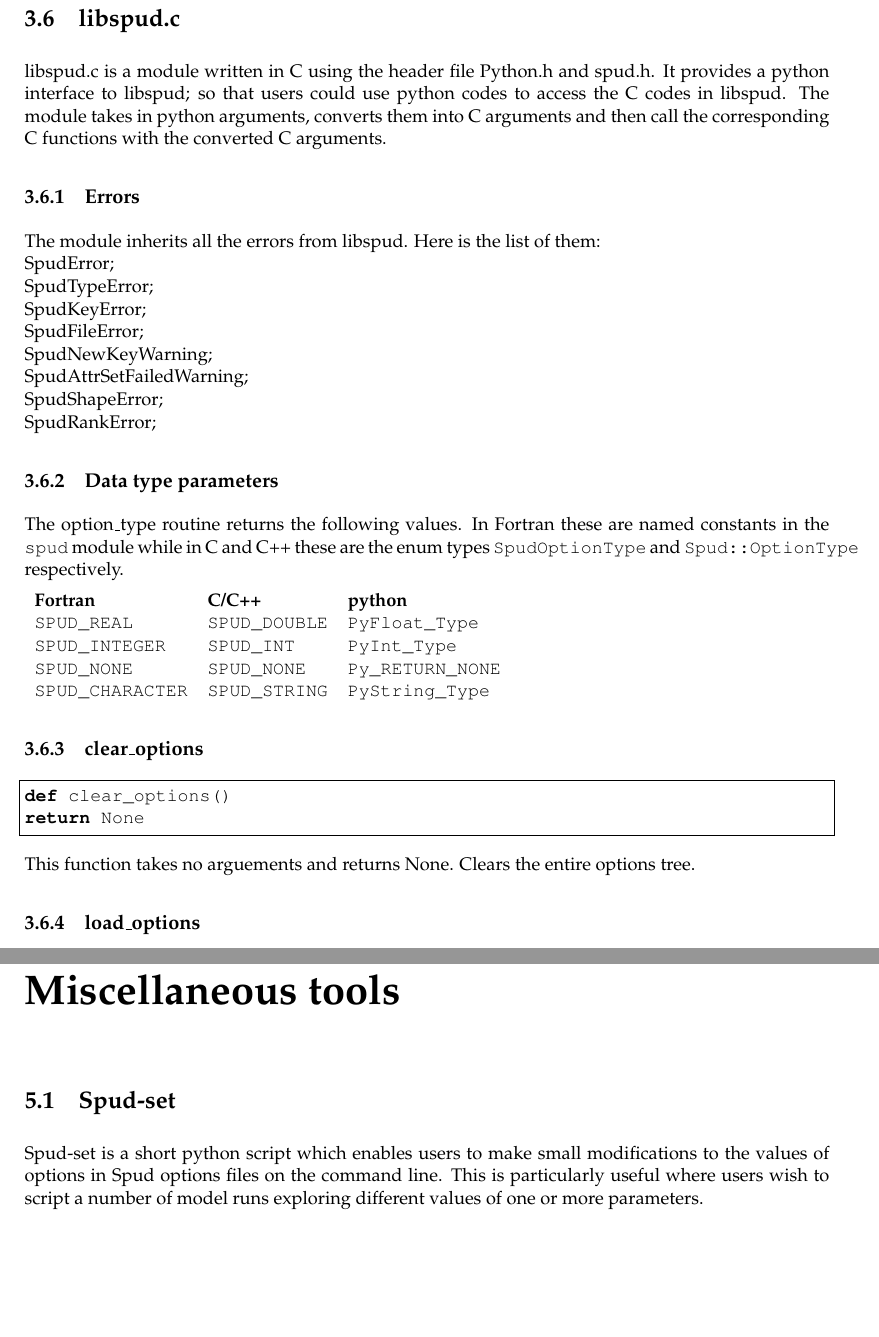
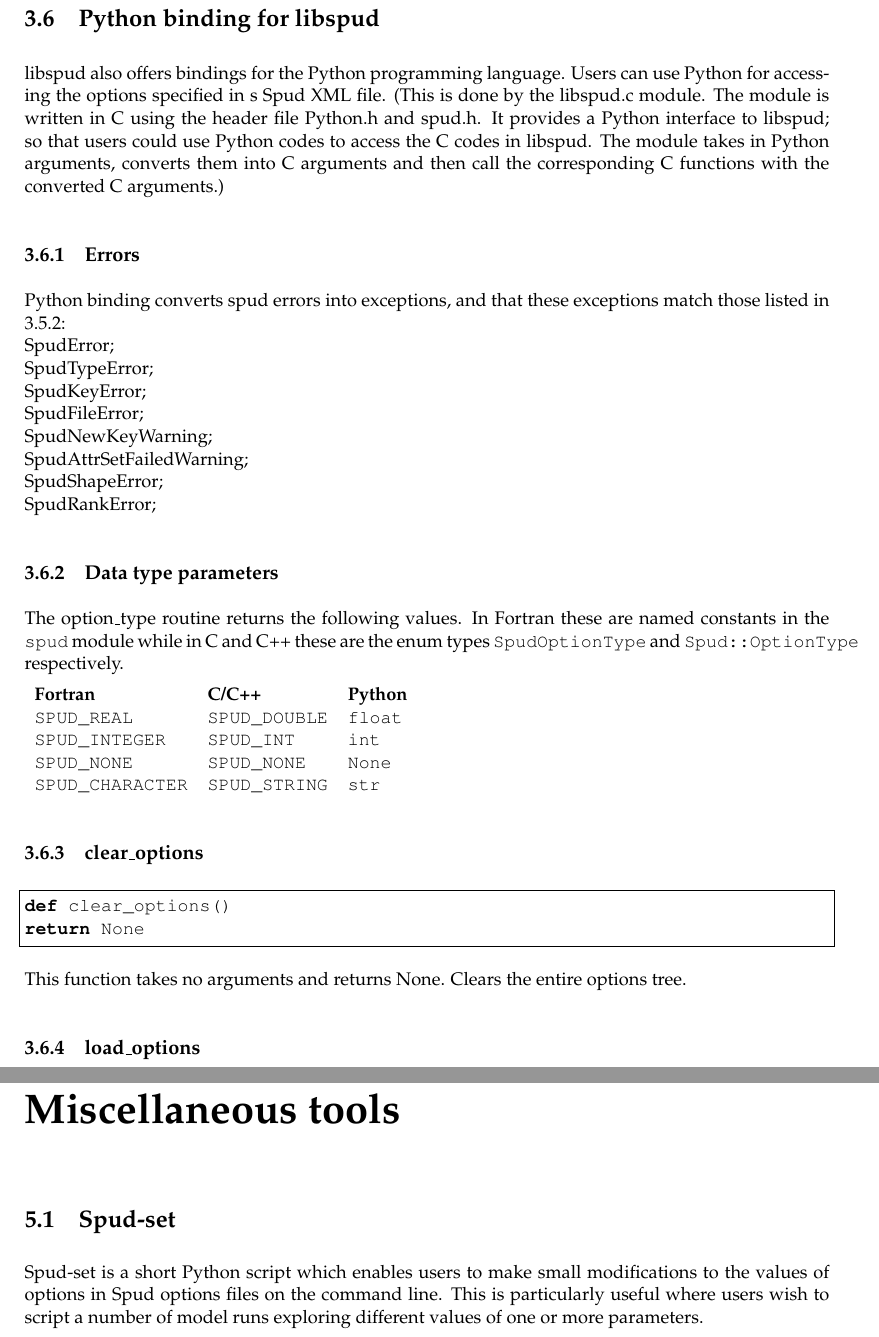
Before and after one commit to FluidityProject/spud, a LaTeX book (doc/spud_manual.tex): two parts of pages 26 and 33 of 33, joined at a grey line, cut at the place of the change, the shorter picture padded with empty space. The pictures show the PDF file doc/spud_manual.pdf that the author committed with the source.

Commit message:
manual revised after first comments

```diff
--- a/doc/spud_manual.tex
+++ b/doc/spud_manual.tex
@@ -1145,15 +1145,13 @@ void Spud::print_options()
 
 Prints the entire options tree to standard output. Useful for debugging.
 
-\section{libspud.c}
+\section{Python binding for libspud}
 
-libspud.c is a module written in C using the header file Python.h and spud.h.
-It provides a python interface to libspud; so that users could use python codes to access the C codes in libspud.
-The module takes in python arguments, converts them into C arguments and then call the corresponding C functions with the converted C arguments.
+libspud also offers bindings for the Python programming language.  Users can use Python for accessing the options specified in s Spud XML file.  (This is done by the libspud.c module.  The module is written in C using the header file Python.h and spud.h.  It provides a Python interface to libspud; so that users could use Python codes to access the C codes in libspud.  The module takes in Python arguments, converts them into C arguments and then call the corresponding C functions with the converted C arguments.)
 
 \subsection{Errors}
 
-The module inherits all the errors from libspud. Here is the list of them: \\*
+Python binding converts spud errors into exceptions, and that these exceptions match those listed in 3.5.2:  \\*
 SpudError; \\*
 SpudTypeError; \\*
 SpudKeyError; \\*
@@ -1171,31 +1169,31 @@ the enum types \lstinline+SpudOptionType+ and \lstinline+Spud::OptionType+
 respectively.
 
 \begin{tabular}{lll}
-  \textbf{Fortran} & \textbf{C/C++} & \textbf{python} \\
-  \lstinline+SPUD_REAL+ & \lstinline+SPUD_DOUBLE+ & \lstinline+PyFloat_Type+ \\
-  \lstinline+SPUD_INTEGER+ & \lstinline+SPUD_INT+ & \lstinline+PyInt_Type+ \\
-  \lstinline+SPUD_NONE+ & \lstinline+SPUD_NONE+ & \lstinline+Py_RETURN_NONE+ \\
-  \lstinline+SPUD_CHARACTER+ & \lstinline+SPUD_STRING+ & \lstinline+PyString_Type+
+  \textbf{Fortran} & \textbf{C/C++} & \textbf{Python} \\
+  \lstinline+SPUD_REAL+ & \lstinline+SPUD_DOUBLE+ & \lstinline+float+ \\
+  \lstinline+SPUD_INTEGER+ & \lstinline+SPUD_INT+ & \lstinline+int+ \\
+  \lstinline+SPUD_NONE+ & \lstinline+SPUD_NONE+ & \lstinline+None+ \\
+  \lstinline+SPUD_CHARACTER+ & \lstinline+SPUD_STRING+ & \lstinline+str+
 \end{tabular}
 
 \subsection{clear\_options}
 
-\begin{lstlisting}[language=python]
+\begin{lstlisting}[language=Python]
 def clear_options()
 return None
 \end{lstlisting}
 
-This function takes no arguements and returns None.
+This function takes no arguments and returns None.
 Clears the entire options tree.
 
 \subsection{load\_options}
 
-\begin{lstlisting}[language=python]
+\begin{lstlisting}[language=Python]
 def load_options(string filename)
 return None
 \end{lstlisting}
 
-This function takes the XML filename in the form of a python string and raises SpudFileError if file cannot be read or does not exist.
+This function takes the XML filename in the form of a Python string and raises SpudFileError if file cannot be read or does not exist.
 Otherwise, it reads the file into the options tree, and then returns None.
 
 \subsection{write\_options}
@@ -1205,7 +1203,7 @@ def write_options(string filename)
 return None
 \end{lstlisting}
 
-This function takes the XML filename in the form of a python string and raises SpudFileError if file cannot be written or does not exist.
+This function takes the XML filename in the form of a Python string and raises SpudFileError if file cannot be written or does not exist.
 Otherwise, it writes the options tree to the file, and then returns None.
 
 \subsection{get\_child\_name}
@@ -1215,9 +1213,9 @@ def get_child_name(string key, int index)
 return string
 \end{lstlisting}
 
-This function takes the key in the form of a python string, and an integer index.
+This function takes the key in the form of a Python string, and an integer index.
 It raises SpudKeyError if supplied key does not exist in the options tree.
-Otherwise, it retrieves the childname of the indexth of key , and then returns the childname as python string.
+Otherwise, it retrieves the childname of the indexth of key , and then returns the childname as Python string.
 
 \subsection{get\_number\_of\_children}
 
@@ -1226,9 +1224,9 @@ def get_number_of_children(string key)
 return int
 \end{lstlisting}
 
-This function takes the key in the form of a python string.
+This function takes the key in the form of a Python string.
 It raises SpudKeyError if supplied key does not exist in the options tree.
-Otherwise, it returns the number of children of the key as python integer.
+Otherwise, it returns the number of children of the key as Python integer.
 
 \subsection{option\_count}
 
@@ -1237,8 +1235,8 @@ def option_count(string key)
 return int
 \end{lstlisting}
 
-This function takes the key in the form of a python string.
-It returns the number of options which match the key as python integer.
+This function takes the key in the form of a Python string.
+It returns the number of options which match the key as Python integer.
 It returns 0 if key is not present in the dictionary.
 
 \subsection{have\_option}
@@ -1248,7 +1246,7 @@ def have_option(string key)
 return True or False
 \end{lstlisting}
 
-This function takes the key in the form of a python string.
+This function takes the key in the form of a Python string.
 It returns True if the key is present in the options dictionary, False otherwise.
 
 \subsection{get\_option\_type}
@@ -1258,20 +1256,20 @@ def get_option_type(string key)
 return PyObject_Type
 \end{lstlisting}
 
-This function takes the key in the form of a python string.
+This function takes the key in the form of a Python string.
 It raises SpudKeyError if the supplied key does not exist in the options tree.
-It returns the type of the key as one of the python object types in 3.6.2.
+It returns the type of the key as one of the Python object types in 3.6.2.
 
 \subsection{get\_option\_rank}
 
-\begin{lstlisting}[language=python]
+\begin{lstlisting}[language=Python]
 def get_option_rank(string key)
 return int
 \end{lstlisting}
 
-This function takes the key in the form of a python string.
+This function takes the key in the form of a Python string.
 It raises SpudKeyError if the supplied key does not exist in the options tree.
-It returns the rank of the key as python ints.
+It returns the rank of the key as Python ints.
 0 for scalar, 1 for vector, 2 for tensor or matrix.
 
 \subsection{get\_option\_shape}
@@ -1281,9 +1279,9 @@ def get_option_shape(string key)
 return (int, int)
 \end{lstlisting}
 
-This function takes the key in the form of a python string.
+This function takes the key in the form of a Python string.
 It raises SpudKeyError if the supplied key does not exist in the options tree.
-It returns the shape of the key as python two-tuple.
+It returns the shape of the key as Python two-tuple.
 If the option in question is rank 1 then the second component will be -1, if the option is rank 0 (a scalar) then both entries will be -1.
 
 \subsection{get\_option}
@@ -1293,7 +1291,7 @@ def get_option(string key)
 return optionvalue
 \end{lstlisting}
 
-This function takes the key in the form of a python string.
+This function takes the key in the form of a Python string.
 If key matches an option but the shape, rank or type fails to match, appropriate error code will
 be set (see 3.6.1).
 If key fails to match but default is present, option is set to the value of default.
```
Also changed, not shown: doc/spud_manual.pdf, doc/spud_manual.tex (45 more changed lines).
